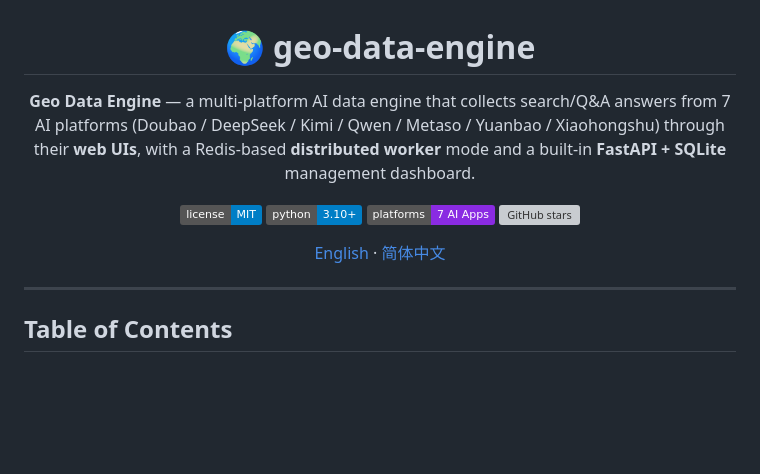
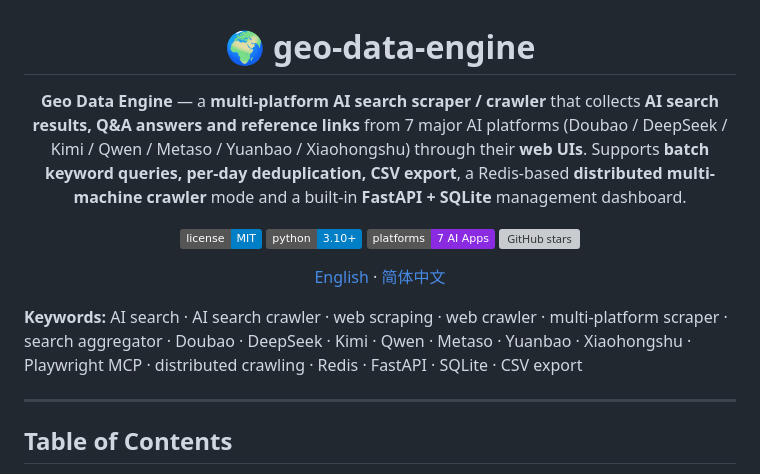
Before and after one commit to jerry3747/geo-data-engine, a Markdown page: README.en.md, the part around the change. Drawn GitHub-style; badges without logos; blank space fills up the shorter version; grey boxes are pictures that could not be loaded.

```diff
--- a/README.en.md
+++ b/README.en.md
@@ -2,7 +2,7 @@
 
 # 🌍 geo-data-engine
 
-**Geo Data Engine** — a multi-platform AI data engine that collects search/Q&A answers from 7 AI platforms (Doubao / DeepSeek / Kimi / Qwen / Metaso / Yuanbao / Xiaohongshu) through their **web UIs**, with a Redis-based **distributed worker** mode and a built-in **FastAPI + SQLite** management dashboard.
+**Geo Data Engine** — a **multi-platform AI search scraper / crawler** that collects **AI search results, Q&A answers and reference links** from 7 major AI platforms (Doubao / DeepSeek / Kimi / Qwen / Metaso / Yuanbao / Xiaohongshu) through their **web UIs**. Supports **batch keyword queries, per-day deduplication, CSV export**, a Redis-based **distributed multi-machine crawler** mode and a built-in **FastAPI + SQLite** management dashboard.
 
 ![License](https://img.shields.io/badge/license-MIT-blue.svg)
 ![Python](https://img.shields.io/badge/python-3.10%2B-blue?logo=python&logoColor=white)
@@ -12,6 +12,8 @@
 [English](README.en.md) · [简体中文](README.md)
 
 </div>
+
+**Keywords:** AI search · AI search crawler · web scraping · web crawler · multi-platform scraper · search aggregator · Doubao · DeepSeek · Kimi · Qwen · Metaso · Yuanbao · Xiaohongshu · Playwright MCP · distributed crawling · Redis · FastAPI · SQLite · CSV export
 
 ---
 
```
Also changed, not shown: README.md (+3 -1 lines).
